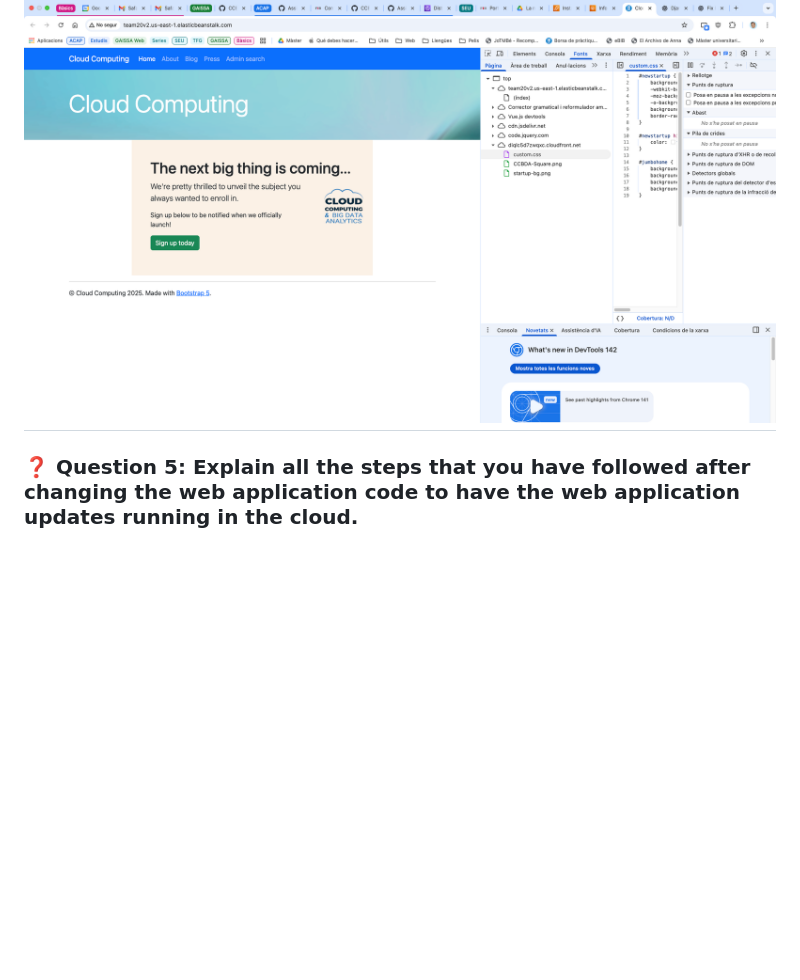
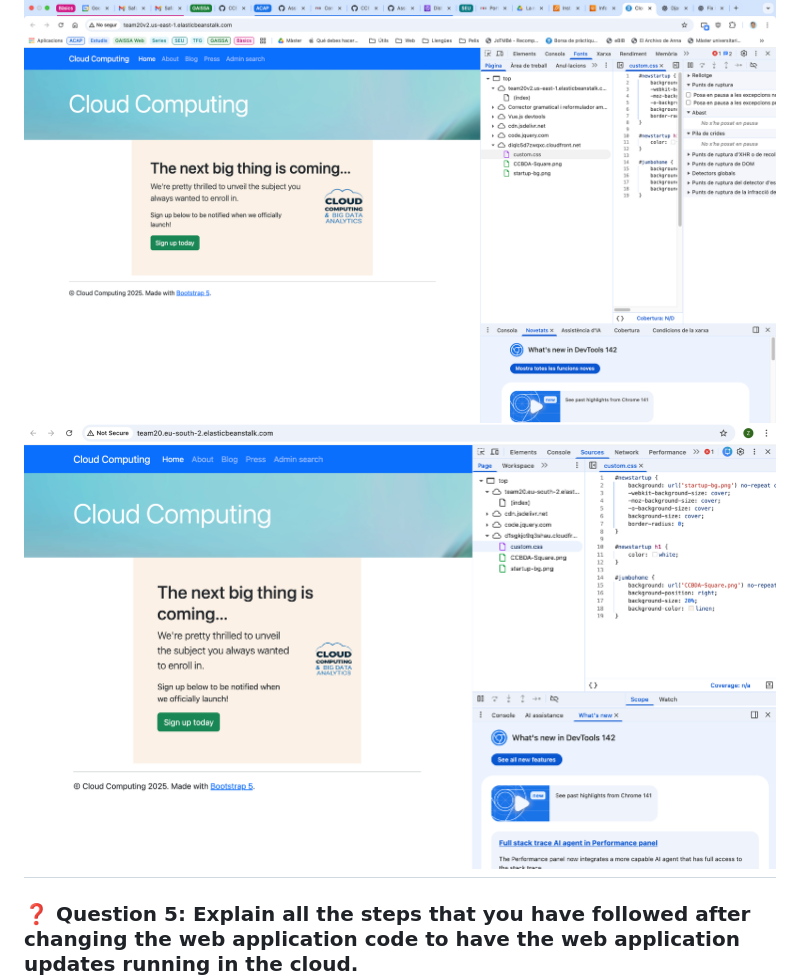
Before and after one commit to pol-33/ccbda-labs, a Markdown page: Readme.md, the part around the change printed below. Rendered like a GitHub page; pictures changed too: images/q4-eb.png (added); blank space fills up the shorter version.

```diff
--- a/Readme.md
+++ b/Readme.md
@@ -62,6 +62,7 @@
 > The application successfully deployed and is running with full functionality including DynamoDB search, S3 logging, CloudFront CDN, RDS PostgreSQL, and SNS notifications. You can see below a screenshot of the deployed application running in AWS Elastic Beanstalk, showing the use of the CDN in the source of the corresponding static files.
 
 ![Working in the Cloud](images/q4-working-cloud.png)
+![Working in the Cloud](images/q4-eb.png)
 ---
 
 ### ❓ Question 5: Explain all the steps that you have followed after changing the web application code to have the web application updates running in the cloud.
```
Also changed, not shown: other parts of Readme.md (+7 -8 lines), 2 other files.
